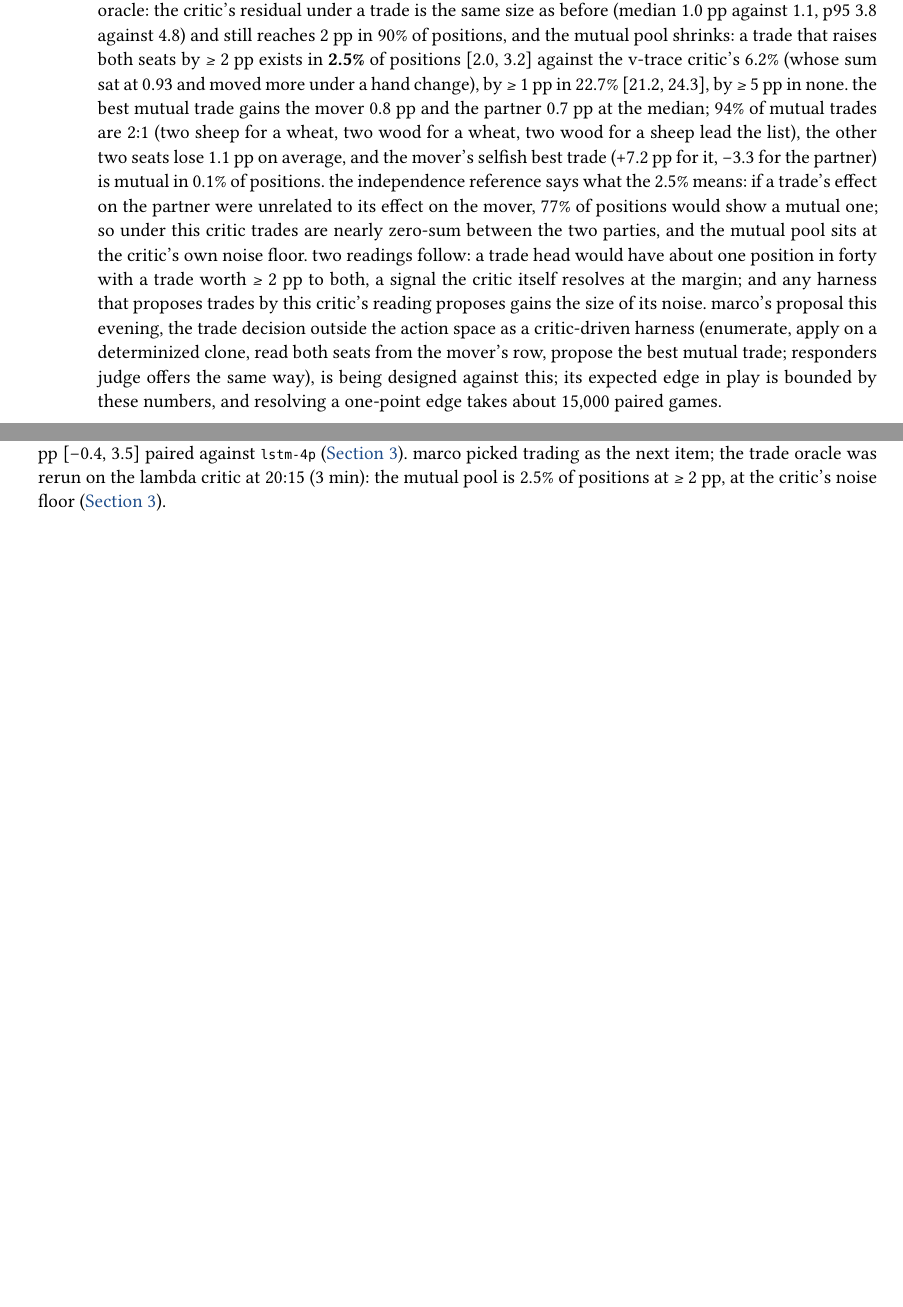
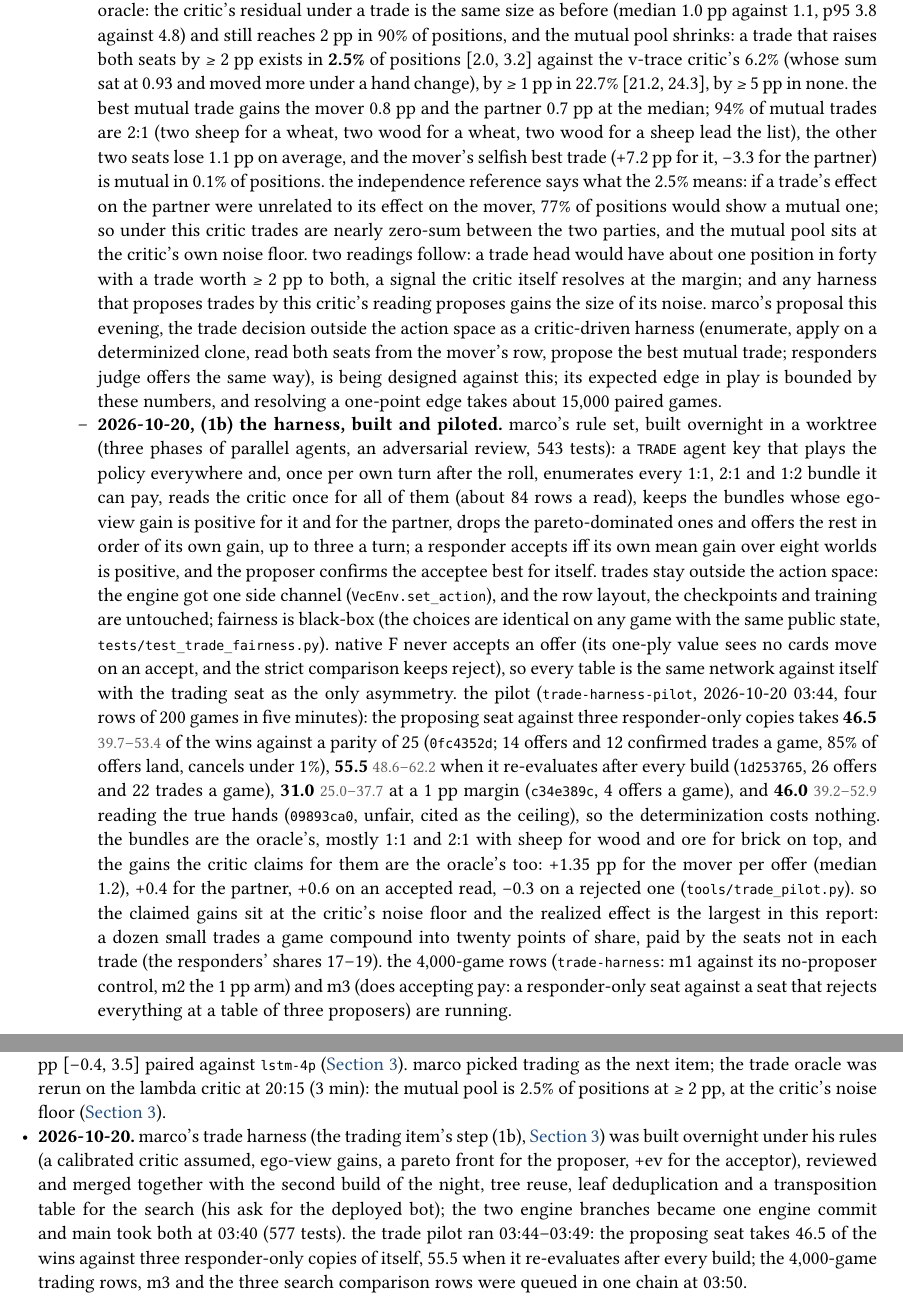
Before and after one commit to mcrco/catanrl-v2, a Typst document (report/report.typ): two parts of pages 8 and 14 of 14 before the commit and two parts of pages 9 and 15 of 15 after it, joined at a grey line, cut so that both start at the same text, the shorter picture padded with empty space. The pictures show the PDF file report/report.pdf that the author committed with the source.

Commit message:
Report: the trade harness built and piloted (46.5 share for the proposing seat against three responder-only copies, 55.5 with when=every, the bundles and claimed gains the oracle's), the search's tree reuse / leaf dedup / transposition table, the day's log
Co-Authored-By: Claude Fable 5.1 <noreply@anthropic.com>
Claude-Session: https://claude.ai/code/session_01EzjTHdCtZQL2RxQ9Q2ew7C

```diff
--- a/report/report.typ
+++ b/report/report.typ
@@ -200,6 +201,7 @@ the list, with a box per idea; sub-bullets are the thinking so far and what has
     - 2p (`puffer-graph2/full@best`, full information): ≥ 2 pp in 0.3% of positions [0.1, 0.5], ≥ 1 pp in 4.3%. two-player catan is nearly zero-sum for this critic, so trading would be an action space that is almost never used.
     - so: worth an action space in 4p (a modest, real pool of 2:1 trades the critic likes for both sides, each costing the other two seats), not in 2p. step (2) waits for the mixed run and your call on the head (option one above is the default).
     - *2026-10-19, (1) rerun on the lambda critic* (`aux-hidden-4p/plain@e600`, the first net whose four per-seat win probabilities sum to the realized 1.00; `report/data/trade-oracle-aux-hidden-4p-plain.json`, 3,000 positions from 846 self-play games, 229k trades, 3 min). the calibrated sum does not buy a cleaner oracle: the critic's residual under a trade is the same size as before (median 1.0 pp against 1.1, p95 3.8 against 4.8) and still reaches 2 pp in 90% of positions, and the mutual pool shrinks: a trade that raises both seats by ≥ 2 pp exists in *2.5%* of positions [2.0, 3.2] against the v-trace critic's 6.2% (whose sum sat at 0.93 and moved more under a hand change), by ≥ 1 pp in 22.7% [21.2, 24.3], by ≥ 5 pp in none. the best mutual trade gains the mover 0.8 pp and the partner 0.7 pp at the median; 94% of mutual trades are 2:1 (two sheep for a wheat, two wood for a wheat, two wood for a sheep lead the list), the other two seats lose 1.1 pp on average, and the mover's selfish best trade (+7.2 pp for it, −3.3 for the partner) is mutual in 0.1% of positions. the independence reference says what the 2.5% means: if a trade's effect on the partner were unrelated to its effect on the mover, 77% of positions would show a mutual one; so under this critic trades are nearly zero-sum between the two parties, and the mutual pool sits at the critic's own noise floor. two readings follow: a trade head would have about one position in forty with a trade worth ≥ 2 pp to both, a signal the critic itself resolves at the margin; and any harness that proposes trades by this critic's reading proposes gains the size of its noise. marco's proposal this evening, the trade decision outside the action space as a critic-driven harness (enumerate, apply on a determinized clone, read both seats from the mover's row, propose the best mutual trade; responders judge offers the same way), is being designed against this; its expected edge in play is bounded by these numbers, and resolving a one-point edge takes about 15,000 paired games.
+    - *2026-10-20, (1b) the harness, built and piloted.* marco's rule set, built overnight in a worktree (three phases of parallel agents, an adversarial review, 543 tests): a `TRADE` agent key that plays the policy everywhere and, once per own turn after the roll, enumerates every 1:1, 2:1 and 1:2 bundle it can pay, reads the critic once for all of them (about 84 rows a read), keeps the bundles whose ego-view gain is positive for it and for the partner, drops the pareto-dominated ones and offers the rest in order of its own gain, up to three a turn; a responder accepts iff its own mean gain over eight worlds is positive, and the proposer confirms the acceptee best for itself. trades stay outside the action space: the engine got one side channel (`VecEnv.set_action`), and the row layout, the checkpoints and training are untouched; fairness is black-box (the choices are identical on any game with the same public state, `tests/test_trade_fairness.py`). native F never accepts an offer (its one-ply value sees no cards move on an accept, and the strict comparison keeps reject), so every table is the same network against itself with the trading seat as the only asymmetry. the pilot (`trade-harness-pilot`, 2026-10-20 03:44, four rows of 200 games in five minutes): the proposing seat against three responder-only copies takes *46.5* #ci[39.7][53.4] of the wins against a parity of 25 (`0fc4352d`; 14 offers and 12 confirmed trades a game, 85% of offers land, cancels under 1%), *55.5* #ci[48.6][62.2] when it re-evaluates after every build (`1d253765`, 26 offers and 22 trades a game), *31.0* #ci[25.0][37.7] at a 1 pp margin (`c34e389c`, 4 offers a game), and *46.0* #ci[39.2][52.9] reading the true hands (`09893ca0`, unfair, cited as the ceiling), so the determinization costs nothing. the bundles are the oracle's, mostly 1:1 and 2:1 with sheep for wood and ore for brick on top, and the gains the critic claims for them are the oracle's too: +1.35 pp for the mover per offer (median 1.2), +0.4 for the partner, +0.6 on an accepted read, −0.3 on a rejected one (`tools/trade_pilot.py`). so the claimed gains sit at the critic's noise floor and the realized effect is the largest in this report: a dozen small trades a game compound into twenty points of share, paid by the seats not in each trade (the responders' shares 17–19). the 4,000-game rows (`trade-harness`: m1 against its no-proposer control, m2 the 1 pp arm) and m3 (does accepting pay: a responder-only seat against a seat that rejects everything at a table of three proposers) are running.
 - #done *build the best possible full-information tracker for any number of players* that resolves hidden information (e.g. a robber steal between 2 other players) if either of the other players reveals what happened in the trade via a new action
   - the only hidden information are dev cards and robberies.
   - for example: let us be player A. at the start, we know player B's hand is a wood and a sheep. player C's hand is a brick, an ore, and a wheat. if player B robs player C, and then buys a road, we can resolve that player B now has a sheep, while player C has an ore and a wheat. or if player C robbed player B, and then bought a dev card, we know that player C has a brick, and player B has a wood.
@@ -238,3 +240,4 @@ the list, with a box per idea; sub-bullets are the thinking so far and what has
 - *2026-10-17.* this write-up. launched `puffer-graph2/full`'s missing search finals (MCTS 1024 and 4096 sims, one determinization, vs the belief-averaged policy) and `ppo-mixed` (2–4 players, BASE-shaped boards); the two shared the gpu badly (training at half speed, search at zero finished games in ten minutes), so the finals were stopped and go back in the queue behind the training run: one gpu job at a time from now on. started worktrees for the CNN port, the LSTM policy, the exact tracker, the trade oracle and a wandb mirror; all five were implemented, reviewed and merged into one integration branch the same day (main takes it once the gpu is idle, because the eval provenance hashes the code on disk and a live run refuses to continue under changed code). `ppo-mixed` backfilled to wandb and re-synced every 20 minutes. later the same day: the aux head (predict the hidden features) implemented and verified in a sixth worktree; the integration branch now also mirrors every real run to wandb by default. evening: the LLM player (eval half) built and verified in a seventh worktree. `ppo-mixed` finished at 13:54 (11.5 h): 92.3 / 81.1 / 77.0 vs F in 2p / 3p / 4p, 73.9 zero-shot on blob maps, loses head to head to both specialists (@sec:ideas). the search finals started right after.
 - *2026-10-18.* the search finals finished at 01:31 (11.5 h): MCTS beats the belief-averaged policy 53.4% at 1024 sims and 55.2% at 4096. main merged with the integration branch (tracker, cnn, lstm, trade oracle, wandb mirror, aux head, llm player), engine rebuilt, `arch-ablation` launched at 01:37 (graph-s, then mlp, cnn, lstm). the repo went public on github the same morning (submodule branches pushed to `mcrco/cppanatron`, `mcrco/catanatron` and a `mcrco/PufferLib` fork). the ablation finished at 13:08: graph ≈ lstm > cnn > mlp (section 1). `aux-hidden` launched at 13:11 and finished at 14:53 (1.7 h): 89.1 vs F and 47.7 head to head against the plain cell, so the hidden-feature head is a small regulariser and nothing more in 2p (@sec:ideas). `tracker-modes` ran 14:53–14:57: exact 40.4 / pool 52.7 is a slot-order artifact, not the tracker (diagnosed on cpu the same afternoon; the `ppo-mixed` 4p head to head has the same flaw, `slot-order` queued). the critic-fix sweep ran 14:58–16:00: lambda targets put the seat sum on the realized sum within 20 epochs in every arm, the undiscounted critic sums to 1.00, the policy unchanged (@sec:recipe). `slot-order` ran at 16:00 (one minute, 4,000 games): over both orders the 4p specialist beats the generalist by 2.7 pp paired, not 14. `search-4p` ran 16:33–17:45 (400 games): MCTS 27.0 share against a parity of 25 in 4p. the `PREDICT` agent (act on the predicted hidden features) was built, reviewed and verified in an eighth worktree during the afternoon; main took it at 17:44 and `predict-vs-belief` ran 17:45–18:03: one predicted row ties sixteen sampled worlds (50.4 head to head, 94.7 vs F). `puffer-graph2/public` launched at 18:03 (8 h of training, then its finals).
 - *2026-10-19.* the critic fix became the default (`critic_targets: lambda`, `critic_gamma: 1`; the older yamls pin the old values so no stored run is re-keyed), and three experiments were queued behind the public run's finals, cheapest first: `tracker-search`, `search-4p-2000`, `aux-hidden-4p`. `puffer-graph2/public` finished training at 02:06 (7.95 h, as `full`): 95.0 vs F as a plain fair policy, the same as `full`'s belief-averaged 95.1, so the hidden dev cards buy nothing in 2p (@sec:recipe); its MCTS finals started at 02:07 and finished at 07:10 (5.0 h, half the estimate: a one-forward opponent, 256 games in flight): MCTS 54.9 at 1024 / 55.2 at 4096 over the raw `public` policy, the `full` network's edge again. `tracker-search` ran 07:11–07:38 (27 min, 400 games): exact and pool tie exactly, 193 wins each over both slot orders, because the two games of a pair are mostly the same game (@sec:ideas). `search-4p-2000` ran 07:38–10:15 (2.6 h, 2,000 games): 26.9 share against a parity of 25, the same two-point edge as the 400-game table, now measured to ±2 (@sec:recipe). `aux-hidden-4p` ran 10:15–14:02 (two arms of 1.9 h, then the finals): the hidden-feature head does not move the 4p policy either, 64.0 against 63.2 vs three F and 42.5 against 42.5 head to head over both slot orders, although at 4p it recovers only half of the hands' variance (R² 0.5–0.6 against 0.9–1.0 in 2p); the two arms are the first from-scratch runs under the lambda critic default, whose seat sum lands on the realized 1.00 by epoch 220 where `ppo-4p`'s never did (@sec:ideas, @sec:recipe). `lstm-4p` ran 14:18–16:58 (2.53 h), the markov item's 4p check: the lstm beats the markov `graph-s` cell head to head over both slot orders, 45.2 against 40.8, +4.4 pp [2.4, 6.3] on 8,000 games, where in 2p it tied; against three F the two are 65.5 and 64.0, inside the noise (@sec:ideas). marco's follow-up, the hidden-feature head on the lstm's memory to measure whether the memory reads hands, needed the recurrent aux path (built, reviewed and merged in the afternoon, `tests/test_lstm_aux.py`); `lstm-aux-4p` ran 17:00–19:41 (2.58 h): the head on the memory predicts the hands no better than the markov head (resources R² 0.47–0.55 against 0.48–0.59, the rest equal), so the memory's four points are not hand reading; the policy 66.2 vs F and +1.5 pp [−0.4, 3.5] paired against `lstm-4p` (@sec:ideas). marco picked trading as the next item; the trade oracle was rerun on the lambda critic at 20:15 (3 min): the mutual pool is 2.5% of positions at ≥ 2 pp, at the critic's noise floor (@sec:ideas).
+- *2026-10-20.* marco's trade harness (the trading item's step (1b), @sec:ideas) was built overnight under his rules (a calibrated critic assumed, ego-view gains, a pareto front for the proposer, +ev for the acceptor), reviewed and merged together with the second build of the night, tree reuse, leaf deduplication and a transposition table for the search (his ask for the deployed bot); the two engine branches became one engine commit and main took both at 03:40 (577 tests). the trade pilot ran 03:44–03:49: the proposing seat takes 46.5 of the wins against three responder-only copies of itself, 55.5 when it re-evaluates after every build; the 4,000-game trading rows, m3 and the three search comparison rows were queued in one chain at 03:50.
```
Also changed, not shown: report/report.pdf, report/report.typ (1 more changed lines).
